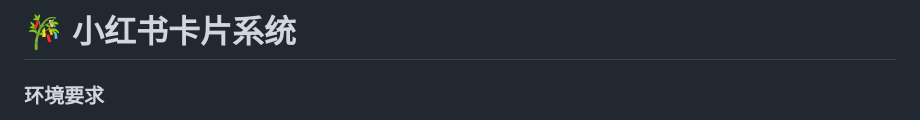
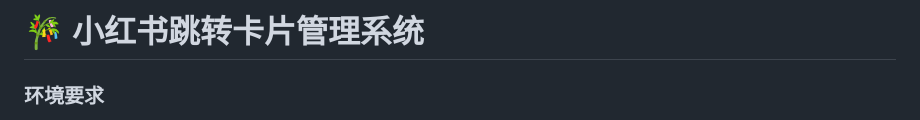
Before and after one commit to wjian9938/Xiaohongshu-Jump-Card, a Markdown page: README.md, the part around the change. Drawn GitHub-style.

```diff
--- a/README.md
+++ b/README.md
@@ -1,4 +1,4 @@
-# 🎋 小红书卡片系统
+# 🎋 小红书跳转卡片管理系统
 
 
 
```
